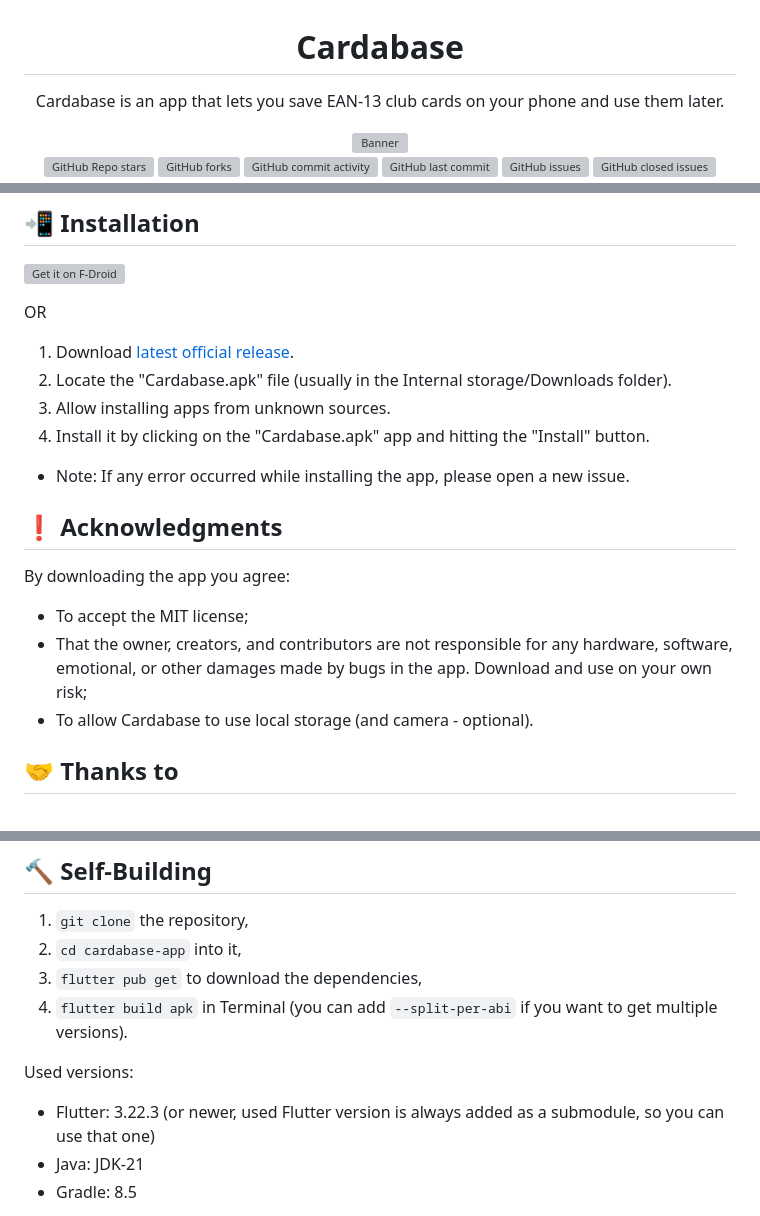
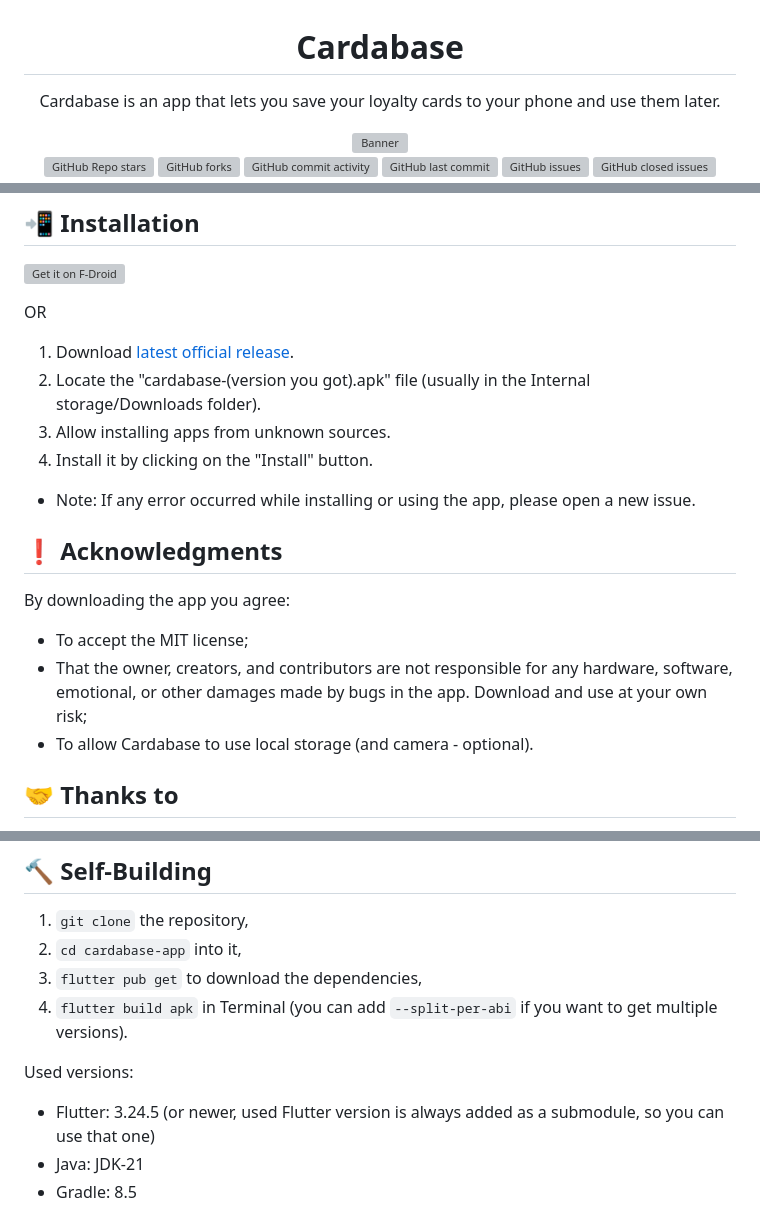
Before and after one commit to GeorgeYT9769/cardabase-app, a Markdown page: README.md, 3 parts joined by grey strips. Drawn GitHub-style; grey boxes are pictures that could not be loaded.

```diff
--- a/README.md
+++ b/README.md
@@ -5,7 +5,7 @@
 <h1 align="center">Cardabase</h1>
 
   <p align="center">
-    Cardabase is an app that lets you save EAN-13 club cards on your phone and use them later.
+    Cardabase is an app that lets you save your loyalty cards to your phone and use them later.
     <br />
     <div align="center">
       <img src="https://github.com/GeorgeYT9769/cardabase-app/blob/main/fastlane/metadata/android/en-US/images/featureGraphic.png?raw=true" alt="Banner">
@@ -46,17 +49,17 @@
 OR
 
 1. Download [latest official release](https://github.com/GeorgeYT9769/cardabase-app/releases/latest).
-2. Locate the "Cardabase.apk" file (usually in the Internal storage/Downloads folder).
+2. Locate the "cardabase-(version you got).apk" file (usually in the Internal storage/Downloads folder).
 3. Allow installing apps from unknown sources.
-4. Install it by clicking on the "Cardabase.apk" app and hitting the "Install" button.
-- Note: If any error occurred while installing the app, please open a new issue.
+4. Install it by clicking on the "Install" button.
+- Note: If any error occurred while installing or using the app, please open a new issue.
 
 ## ❗ Acknowledgments
 
 By downloading the app you agree:
 
 - To accept the MIT license;
-- That the owner, creators, and contributors are not responsible for any hardware, software, emotional, or other damages made by bugs in the app. Download and use on your own risk;
+- That the owner, creators, and contributors are not responsible for any hardware, software, emotional, or other damages made by bugs in the app. Download and use at your own risk;
 - To allow Cardabase to use local storage (and camera - optional).
 
 ## 🤝 Thanks to
@@ -77,7 +80,7 @@ Contact me for more info :).
 4. `flutter build apk` in Terminal (you can add `--split-per-abi` if you want to get multiple versions).
 
 Used versions:
-- Flutter: 3.22.3 (or newer, used Flutter version is always added as a submodule, so you can use that one)
+- Flutter: 3.24.5 (or newer, used Flutter version is always added as a submodule, so you can use that one)
 - Java: JDK-21
 - Gradle: 8.5
 
```
Also changed, not shown: other parts of README.md (+5 -2 lines).
